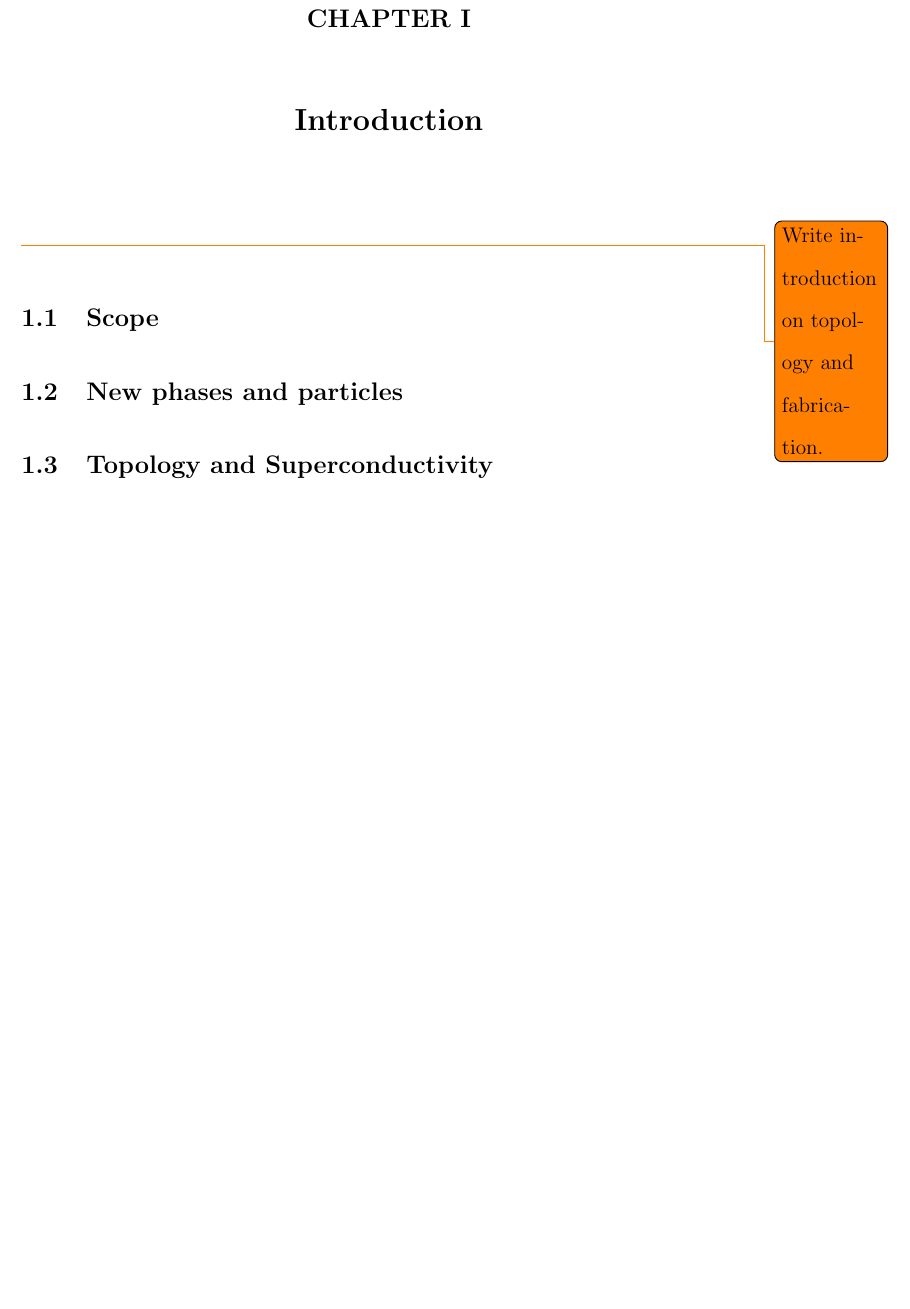
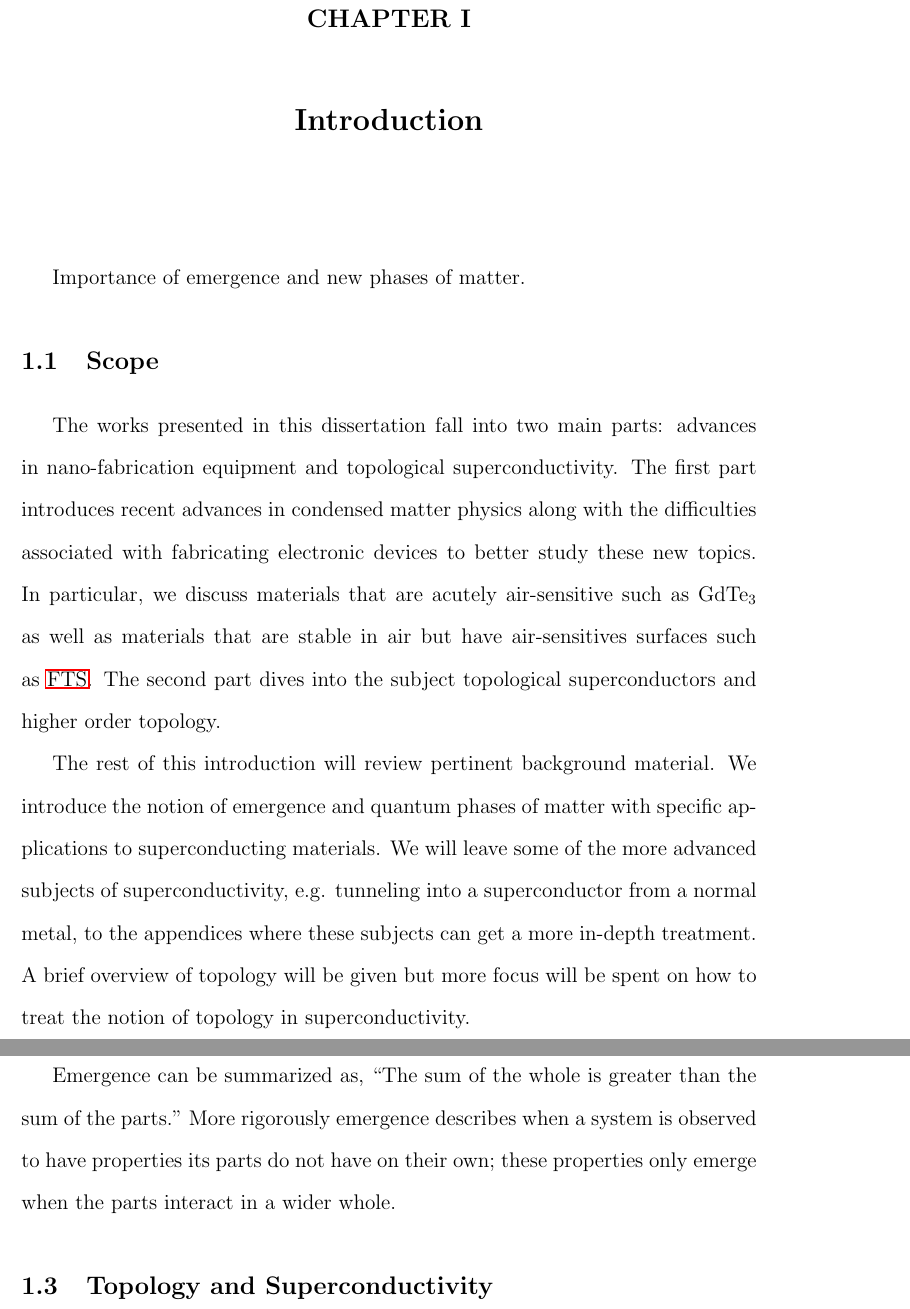
Before and after one commit to MasonGray84/Dissertation, a LaTeX thesis (thesis.tex, which reads Intro/Intro.tex): part of page 15 of 79 before the commit and two parts of pages 15 and 16 of 80 after it, the two joined at a grey line, cut so that both start at the same text, the shorter picture padded with empty space. Compiled offline with pdfLaTeX.

Commit message:
Update Intro.tex

```diff
--- a/Intro/Intro.tex
+++ b/Intro/Intro.tex
@@ -1,4 +1,7 @@
-\todo{Write introduction on topology and fabrication.}
+Importance of emergence and new phases of matter.
 \section{Scope}
-\section{New phases and particles}
+The works presented in this dissertation fall into two main parts: advances in nano-fabrication equipment and topological superconductivity. The first part introduces recent advances in condensed matter physics along with the difficulties associated with fabricating electronic devices to better study these new topics. In particular, we discuss materials that are acutely air-sensitive such as GdTe$_{3}$ as well as materials that are stable in air but have air-sensitives surfaces such as \ac{FTS}. The second part dives into the subject topological superconductors and higher order topology.\par
+The rest of this introduction will review pertinent background material. We introduce the notion of emergence and quantum phases of matter with specific applications to superconducting materials. We will leave some of the more advanced subjects of superconductivity, e.g. tunneling into a superconductor from a normal metal, to the appendices where these subjects can get a more in-depth treatment. A brief overview of topology will be given but more focus will be spent on how to treat the notion of topology in superconductivity.
+\section{Emergence, New phases, and Particles}
+Emergence can be summarized as, ``The sum of the whole is greater than the sum of the parts." More rigorously emergence describes when a system is observed to have properties its parts do not have on their own; these properties only emerge when the parts interact in a wider whole.
 \section{Topology and Superconductivity}
```
